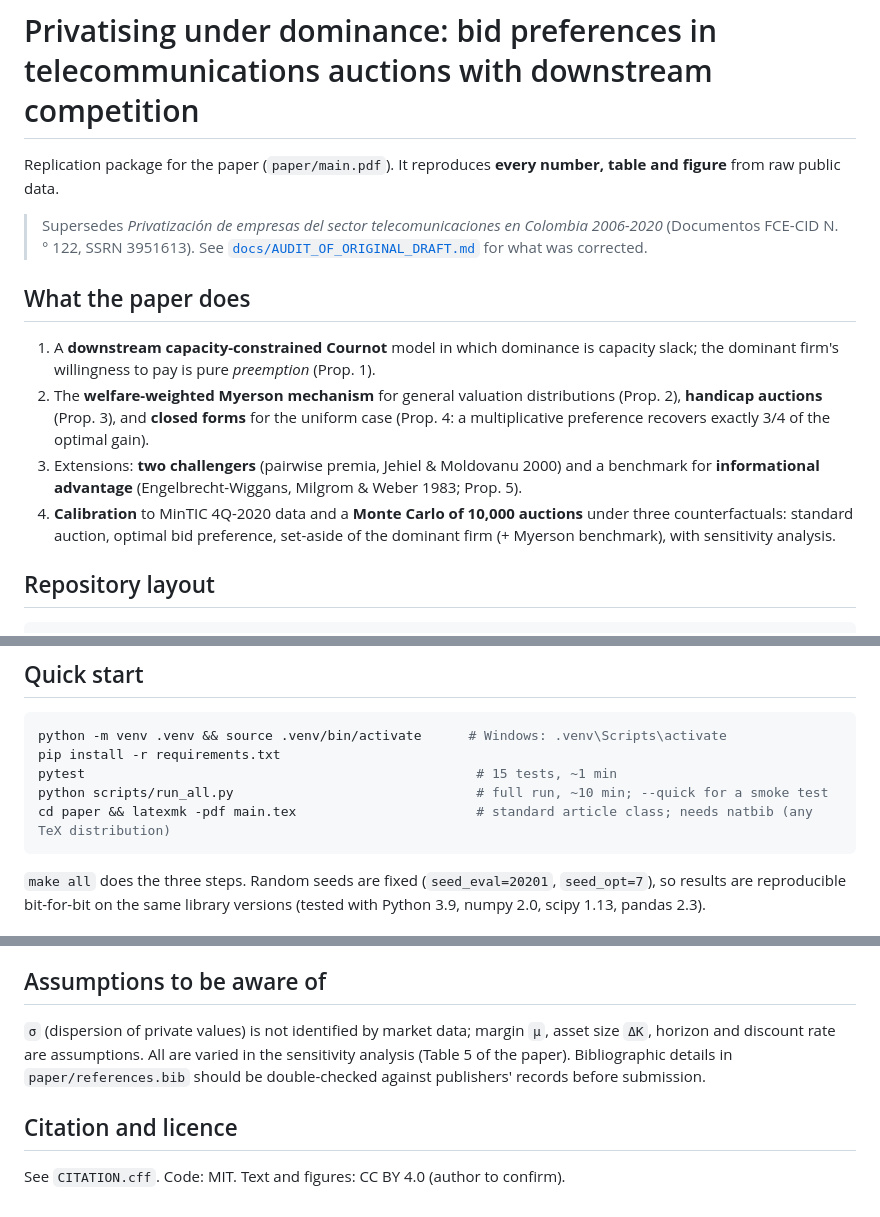
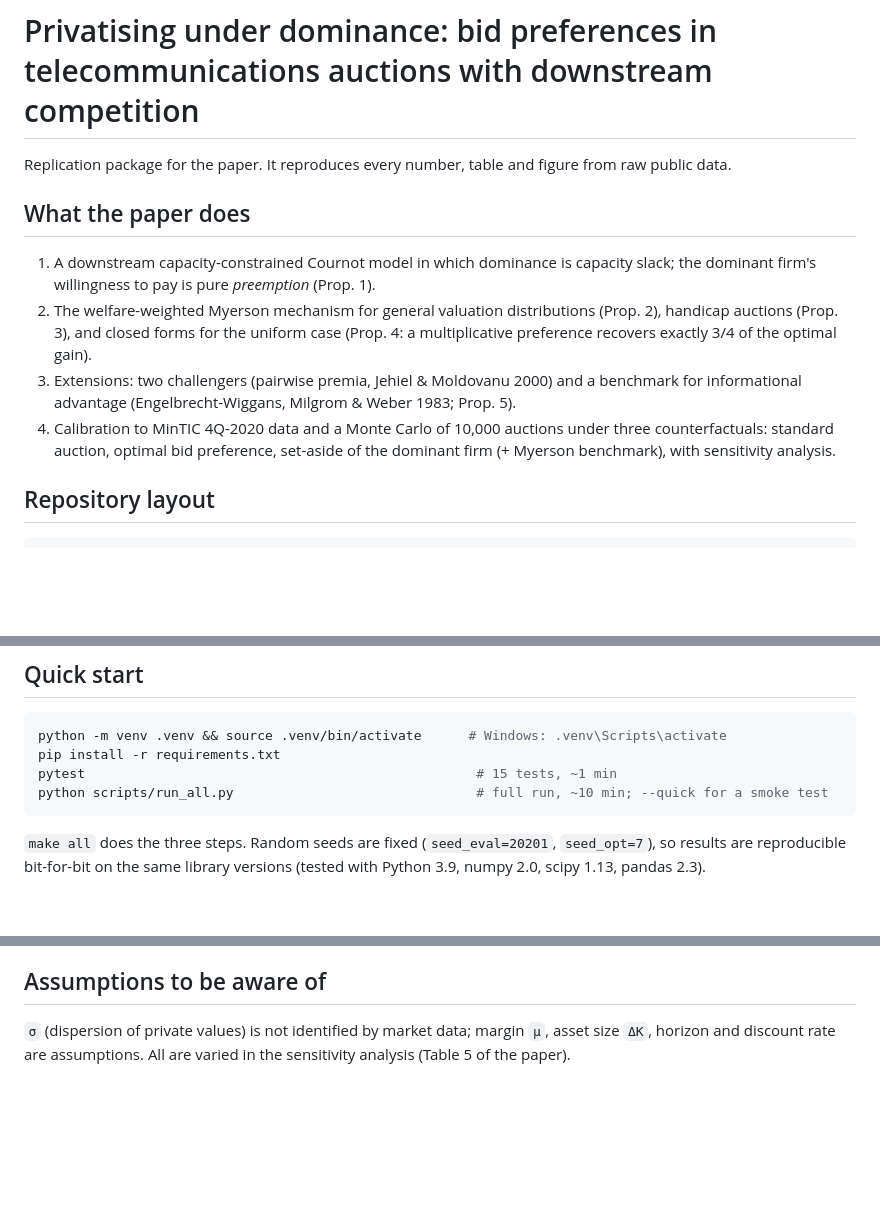
Before and after one commit to hhernandezl-eco/Auctions-and-Privatization, a Markdown page: README.md, 3 parts joined by grey strips. GitHub-like rendering; blank space fills up the shorter version.

````diff
--- a/README.md
+++ b/README.md
@@ -1,15 +1,13 @@
 # Privatising under dominance: bid preferences in telecommunications auctions with downstream competition
 
-Replication package for the paper (`paper/main.pdf`). It reproduces **every number, table and figure** from raw public data.
-
-> Supersedes *Privatización de empresas del sector telecomunicaciones en Colombia 2006-2020* (Documentos FCE-CID N.° 122, SSRN 3951613). See [`docs/AUDIT_OF_ORIGINAL_DRAFT.md`](docs/AUDIT_OF_ORIGINAL_DRAFT.md) for what was corrected.
+Replication package for the paper. It reproduces every number, table and figure from raw public data.
 
 ## What the paper does
 
-1. A **downstream capacity-constrained Cournot** model in which dominance is capacity slack; the dominant firm's willingness to pay is pure *preemption* (Prop. 1).
-2. The **welfare-weighted Myerson mechanism** for general valuation distributions (Prop. 2), **handicap auctions** (Prop. 3), and **closed forms** for the uniform case (Prop. 4: a multiplicative preference recovers exactly 3/4 of the optimal gain).
-3. Extensions: **two challengers** (pairwise premia, Jehiel & Moldovanu 2000) and a benchmark for **informational advantage** (Engelbrecht-Wiggans, Milgrom & Weber 1983; Prop. 5).
-4. **Calibration** to MinTIC 4Q-2020 data and a **Monte Carlo of 10,000 auctions** under three counterfactuals: standard auction, optimal bid preference, set-aside of the dominant firm (+ Myerson benchmark), with sensitivity analysis.
+1. A downstream capacity-constrained Cournot model in which dominance is capacity slack; the dominant firm's willingness to pay is pure *preemption* (Prop. 1).
+2. The welfare-weighted Myerson mechanism for general valuation distributions (Prop. 2), handicap auctions (Prop. 3), and closed forms for the uniform case (Prop. 4: a multiplicative preference recovers exactly 3/4 of the optimal gain).
+3. Extensions: two challengers (pairwise premia, Jehiel & Moldovanu 2000) and a benchmark for informational advantage (Engelbrecht-Wiggans, Milgrom & Weber 1983; Prop. 5).
+4. Calibration to MinTIC 4Q-2020 data and a Monte Carlo of 10,000 auctions under three counterfactuals: standard auction, optimal bid preference, set-aside of the dominant firm (+ Myerson benchmark), with sensitivity analysis.
 
 ## Repository layout
 
@@ -35,7 +33,6 @@ python -m venv .venv && source .venv/bin/activate      # Windows: .venv\Scripts\
 pip install -r requirements.txt
 pytest                                                  # 15 tests, ~1 min
 python scripts/run_all.py                               # full run, ~10 min; --quick for a smoke test
-cd paper && latexmk -pdf main.tex                       # standard article class; needs natbib (any TeX distribution)
 ```
 
 `make all` does the three steps. Random seeds are fixed (`seed_eval=20201`, `seed_opt=7`), so results are reproducible bit-for-bit on the same library versions (tested with Python 3.9, numpy 2.0, scipy 1.13, pandas 2.3).
@@ -48,8 +45,4 @@ cd paper && latexmk -pdf main.tex                       # standard article class
 
 ## Assumptions to be aware of
 
-`σ` (dispersion of private values) is not identified by market data; margin `μ`, asset size `ΔK`, horizon and discount rate are assumptions. All are varied in the sensitivity analysis (Table 5 of the paper). Bibliographic details in `paper/references.bib` should be double-checked against publishers' records before submission.
-
-## Citation and licence
-
-See `CITATION.cff`. Code: MIT. Text and figures: CC BY 4.0 (author to confirm).
+`σ` (dispersion of private values) is not identified by market data; margin `μ`, asset size `ΔK`, horizon and discount rate are assumptions. All are varied in the sensitivity analysis (Table 5 of the paper).
````
